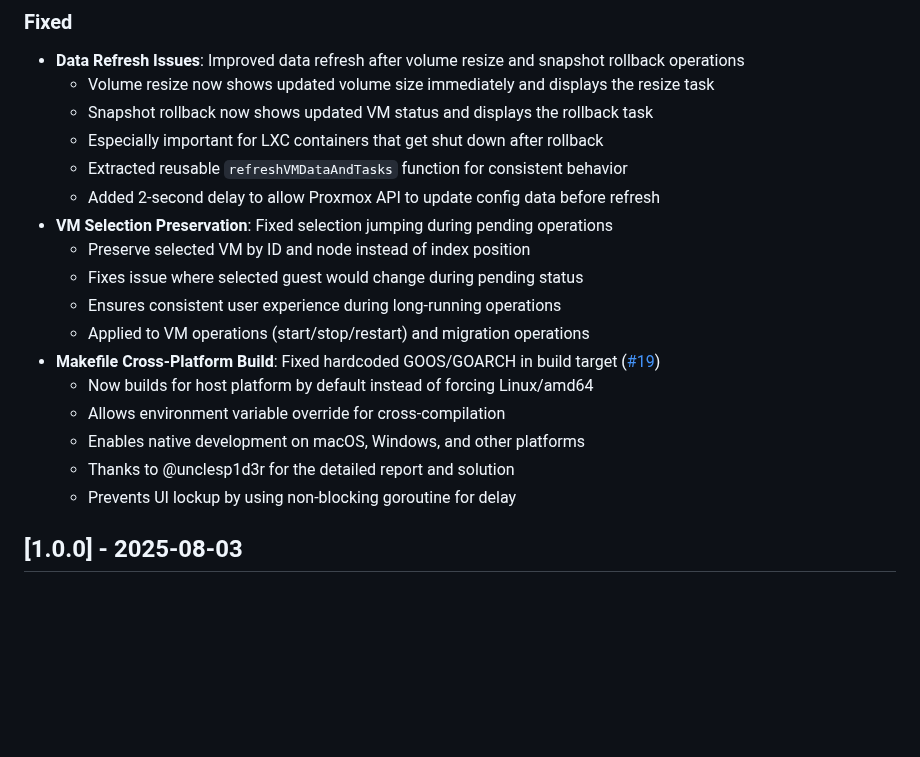
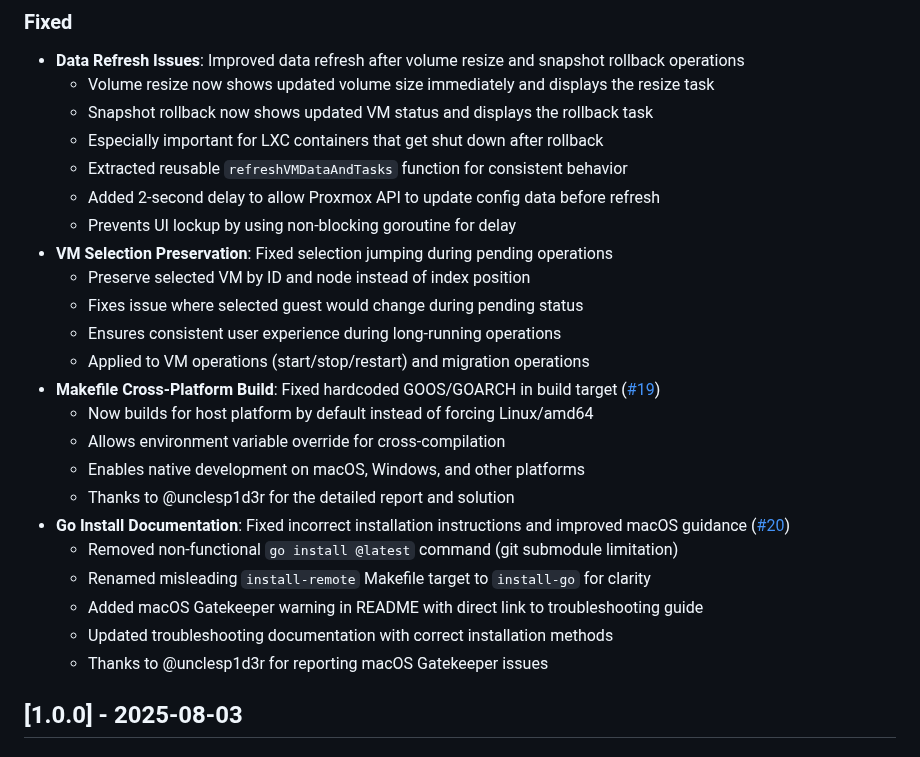
Before and after one commit to devnullvoid/pvetui, a Markdown page: CHANGELOG.md, the part around the change. GitHub-like rendering; blank space fills up the shorter version.

Commit message:
📝 docs: Update CHANGELOG with go install and macOS Gatekeeper fixes
- Document issue #20 resolution
- Credit @unclesp1d3r for reporting the macOS issues
- Explain the git submodule limitation with go install @latest

```diff
--- a/CHANGELOG.md
+++ b/CHANGELOG.md
@@ -27,6 +27,7 @@ and this project adheres to [Semantic Versioning](https://semver.org/spec/v2.0.0
   - Especially important for LXC containers that get shut down after rollback
   - Extracted reusable `refreshVMDataAndTasks` function for consistent behavior
   - Added 2-second delay to allow Proxmox API to update config data before refresh
+  - Prevents UI lockup by using non-blocking goroutine for delay
 - **VM Selection Preservation**: Fixed selection jumping during pending operations
   - Preserve selected VM by ID and node instead of index position
   - Fixes issue where selected guest would change during pending status
@@ -37,7 +38,12 @@ and this project adheres to [Semantic Versioning](https://semver.org/spec/v2.0.0
   - Allows environment variable override for cross-compilation
   - Enables native development on macOS, Windows, and other platforms
   - Thanks to @unclesp1d3r for the detailed report and solution
-  - Prevents UI lockup by using non-blocking goroutine for delay
+- **Go Install Documentation**: Fixed incorrect installation instructions and improved macOS guidance ([#20](https://github.com/devnullvoid/proxmox-tui/issues/20))
+  - Removed non-functional `go install @latest` command (git submodule limitation)
+  - Renamed misleading `install-remote` Makefile target to `install-go` for clarity
+  - Added macOS Gatekeeper warning in README with direct link to troubleshooting guide
+  - Updated troubleshooting documentation with correct installation methods
+  - Thanks to @unclesp1d3r for reporting macOS Gatekeeper issues
 
 ## [1.0.0] - 2025-08-03
 
```
